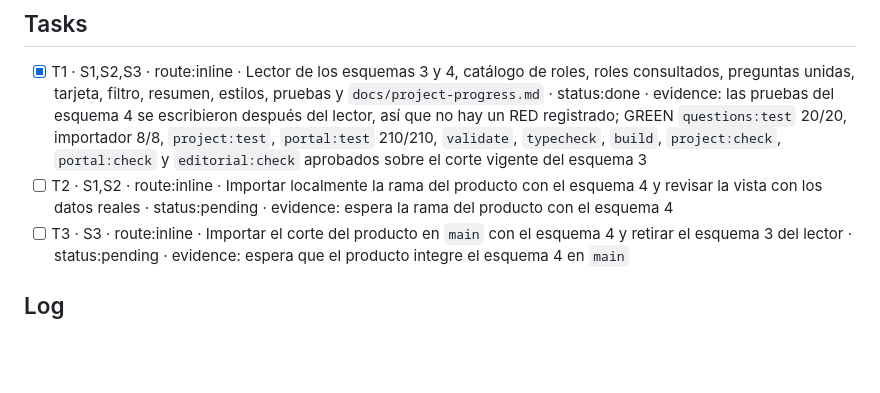
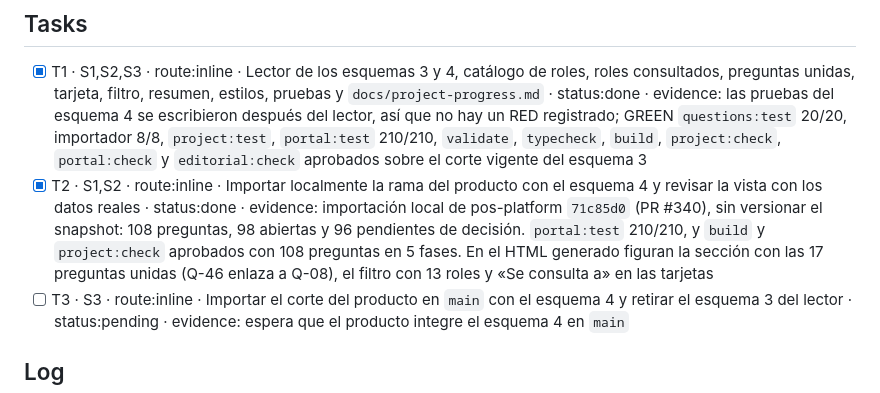
Before and after one commit to developer-implementos/pos-docs, a Markdown page: odd/tasks/question-roles-merged-view.md, the part around the change. Rendered like a GitHub page; blank space fills up the shorter version.

Commit message:
docs(odd): [TASK-339] registrar la revisión de la vista con el esquema 4 de la rama del producto
Co-Authored-By: Claude Opus 5.5 <noreply@anthropic.com>

```diff
--- a/odd/tasks/question-roles-merged-view.md
+++ b/odd/tasks/question-roles-merged-view.md
@@ -30,7 +30,7 @@ Espejo Engram: pendiente. El servidor MCP no conectó en esta sesión; la ficha
 ## Tasks
 
 - [x] T1 · S1,S2,S3 · route:inline · Lector de los esquemas 3 y 4, catálogo de roles, roles consultados, preguntas unidas, tarjeta, filtro, resumen, estilos, pruebas y `docs/project-progress.md` · status:done · evidence: las pruebas del esquema 4 se escribieron después del lector, así que no hay un RED registrado; GREEN `questions:test` 20/20, importador 8/8, `project:test`, `portal:test` 210/210, `validate`, `typecheck`, `build`, `project:check`, `portal:check` y `editorial:check` aprobados sobre el corte vigente del esquema 3
-- [ ] T2 · S1,S2 · route:inline · Importar localmente la rama del producto con el esquema 4 y revisar la vista con los datos reales · status:pending · evidence: espera la rama del producto con el esquema 4
+- [x] T2 · S1,S2 · route:inline · Importar localmente la rama del producto con el esquema 4 y revisar la vista con los datos reales · status:done · evidence: importación local de pos-platform `71c85d0` (PR #340), sin versionar el snapshot: 108 preguntas, 98 abiertas y 96 pendientes de decisión. `portal:test` 210/210, y `build` y `project:check` aprobados con 108 preguntas en 5 fases. En el HTML generado figuran la sección con las 17 preguntas unidas (Q-46 enlaza a Q-08), el filtro con 13 roles y «Se consulta a» en las tarjetas
 - [ ] T3 · S3 · route:inline · Importar el corte del producto en `main` con el esquema 4 y retirar el esquema 3 del lector · status:pending · evidence: espera que el producto integre el esquema 4 en `main`
 
 ## Log
```
